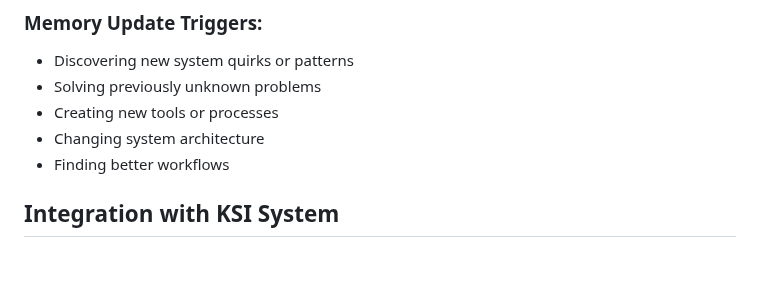
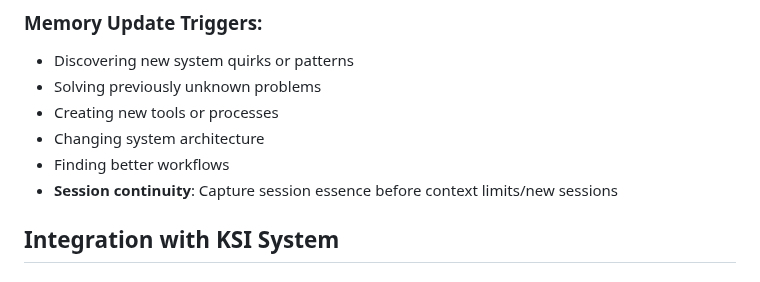
Before and after one commit to durapensa/ksi, a Markdown page: memory/README.md, the part around the change. Drawn GitHub-style.

```diff
--- a/memory/README.md
+++ b/memory/README.md
@@ -61,6 +61,7 @@ memory/
 - Creating new tools or processes
 - Changing system architecture
 - Finding better workflows
+- **Session continuity**: Capture session essence before context limits/new sessions
 
 ## Integration with KSI System
 
```
Also changed, not shown: memory/workflow_patterns/session_continuity.md (added, +84 -0 lines).
